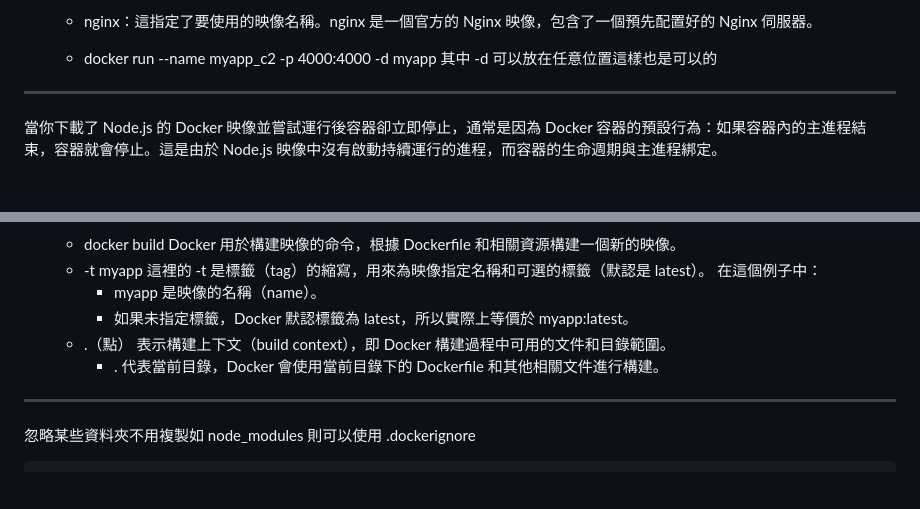
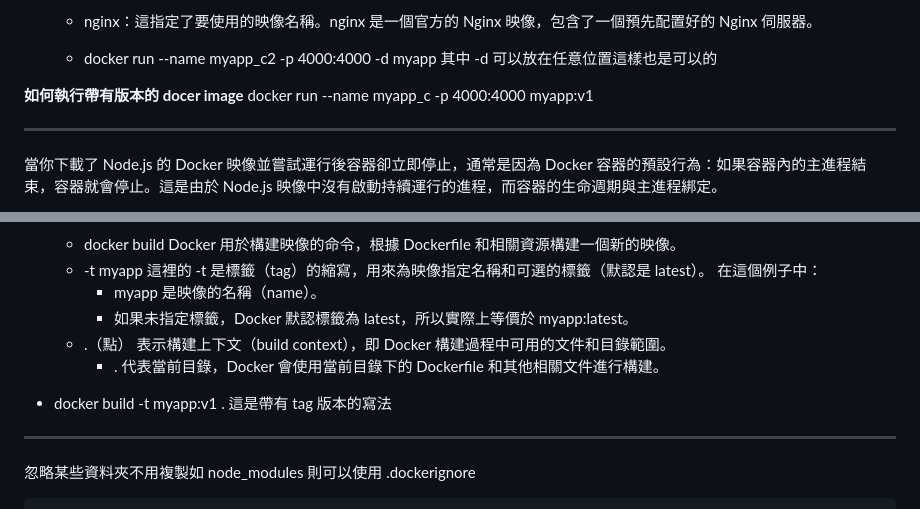
Before and after one commit to BurnettMiao/Miao-Learning-Notes, a Markdown page: Docker/Docker指令相關.md, 2 parts joined by grey strips. GitHub-like rendering; blank space fills up the shorter version.

```diff
--- a/Docker/指令相關.md
+++ b/Docker/Docker指令相關.md
@@ -55,6 +55,9 @@
 
   - docker run --name myapp_c2 -p 4000:4000 -d myapp
     其中 -d 可以放在任意位置這樣也是可以的
+
+**如何執行帶有版本的 docer image**
+docker run --name myapp_c -p 4000:4000 myapp:v1
 
 ---
 
@@ -146,6 +149,9 @@
     表示構建上下文（build context），即 Docker 構建過程中可用的文件和目錄範圍。
     - . 代表當前目錄，Docker 會使用當前目錄下的 Dockerfile 和其他相關文件進行構建。
 
+- docker build -t myapp:v1 .
+  這是帶有 tag 版本的寫法
+
 ---
 
 忽略某些資料夾不用複製如 node_modules
```
Also changed, not shown: other parts of Docker/Docker指令相關.md (+66 -0 lines).
